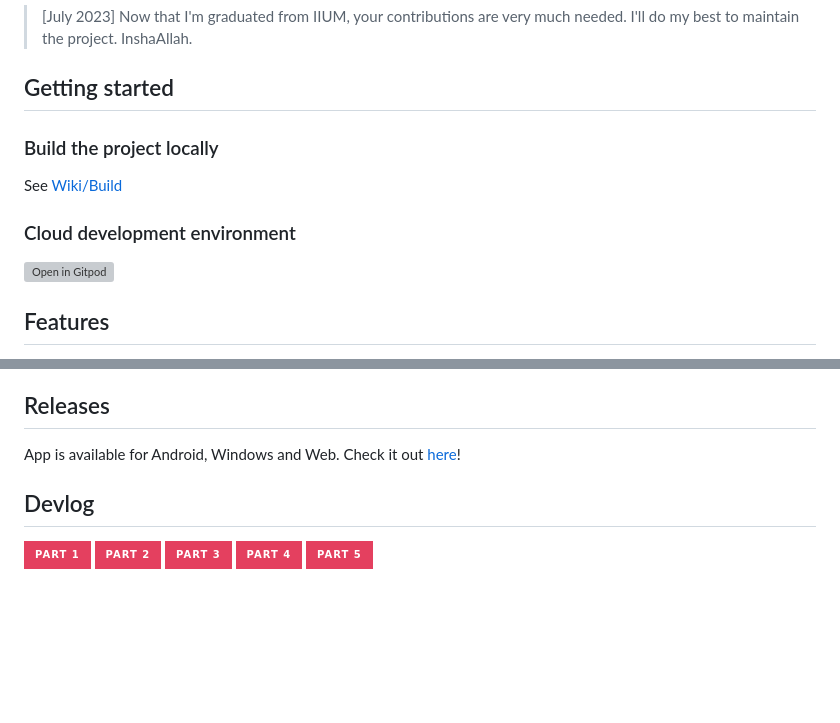
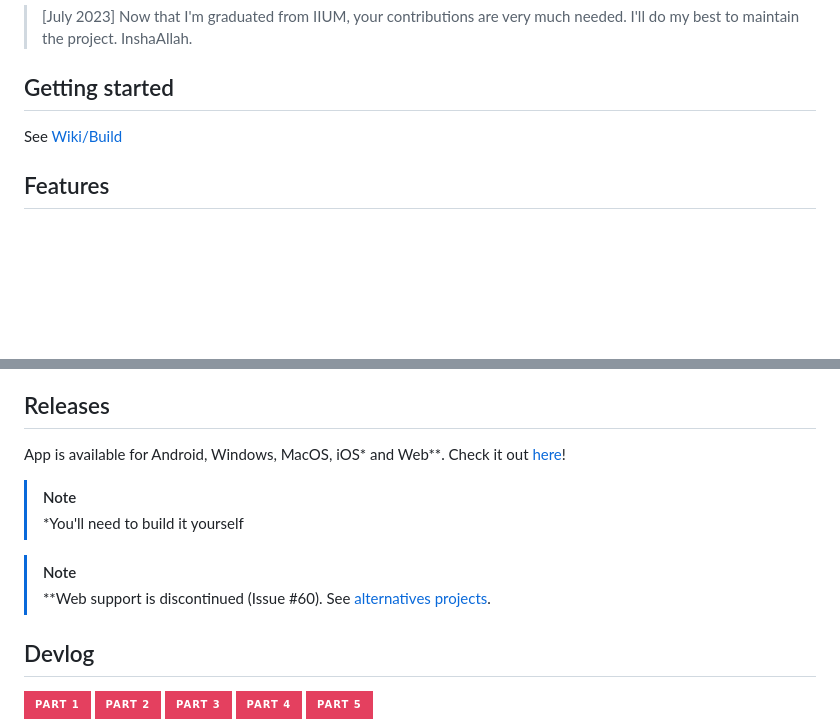
Before and after one commit to iiumschedule/iium_schedule, a Markdown page: README.md, 2 parts joined by grey strips. GitHub-like rendering; badges without logos; blank space fills up the shorter version; grey boxes are pictures that could not be loaded.

Commit message:
:fire: Remove build with gitpod, update Releases section

```diff
--- a/README.md
+++ b/README.md
@@ -29,13 +29,7 @@ Refer [Wiki/Contributing](https://github.com/iqfareez/iium_schedule/wiki/Contrib
 
 ## Getting started
 
-### Build the project locally
-
 See [Wiki/Build](https://github.com/iqfareez/iium_schedule/wiki/Build)
-
-### Cloud development environment
-
-[![Open in Gitpod](https://gitpod.io/button/open-in-gitpod.svg)](https://gitpod.io/#https://github.com/iqfareez/iium_schedule)
 
 ## Features
 
@@ -50,7 +44,14 @@ See [Wiki/Build](https://github.com/iqfareez/iium_schedule/wiki/Build)
 
 ## Releases
 
-App is available for Android, Windows and Web. Check it out [here](https://iiumschedule.iqfareez.com/downloads)!
+App is available for Android, Windows, MacOS, iOS* and Web**. Check it out [here](https://iiumschedule.iqfareez.com/downloads)!
+
+> [!NOTE]
+> *You'll need to build it yourself
+
+> [!NOTE]
+> **Web support is discontinued (Issue #60). See [alternatives projects](#similar-project-like-this-one).
+
 
 ## Devlog
 
```
